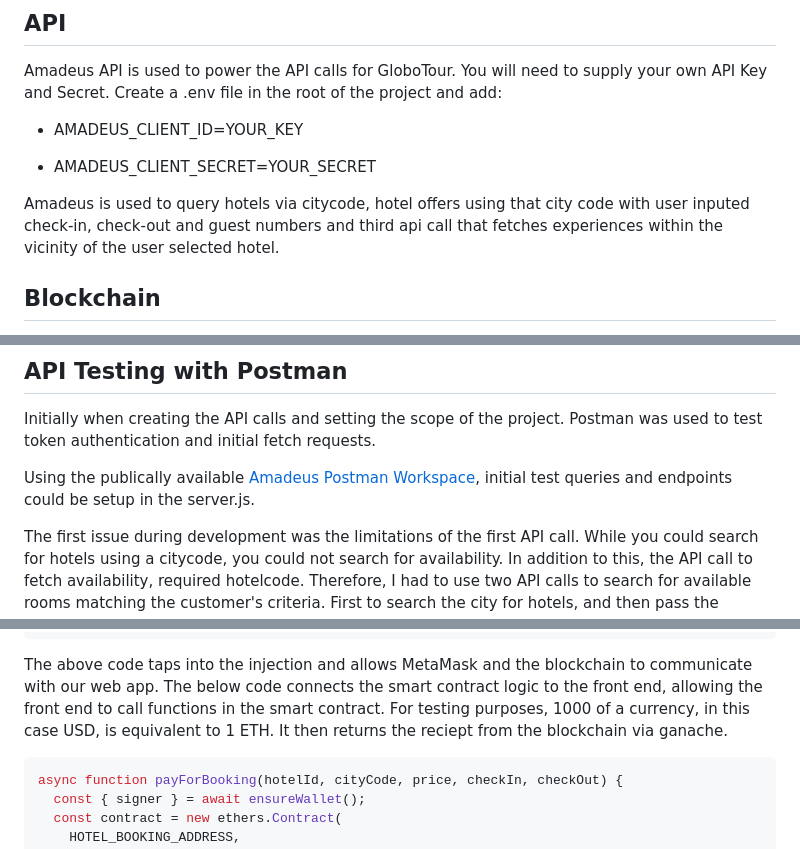
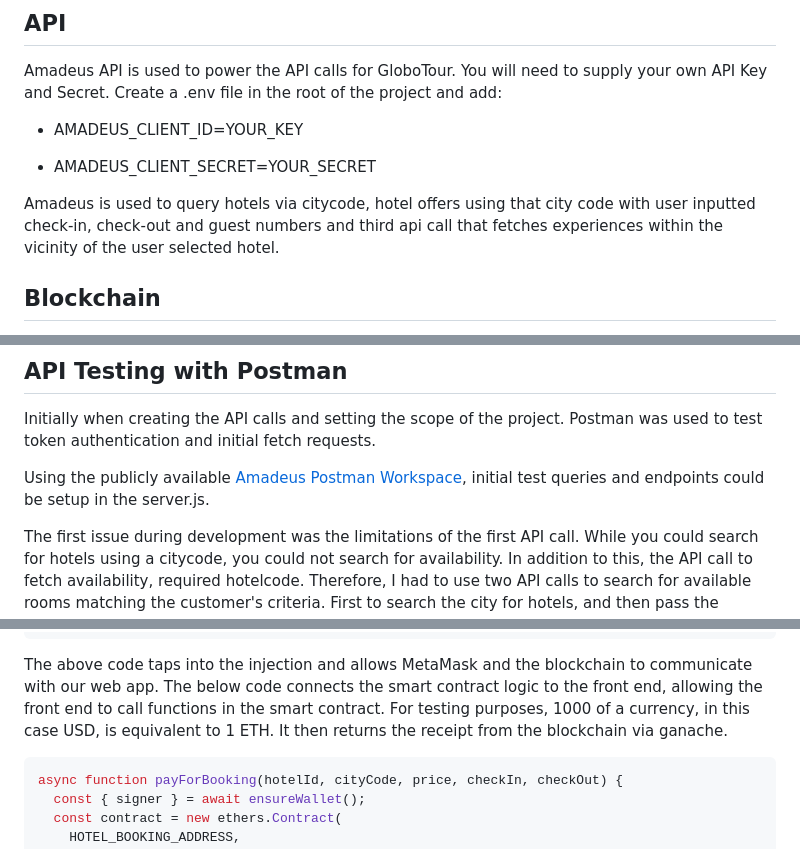
Before and after one commit to GeoDorn/dApps_Coursework, a Markdown page: README.md, 3 parts joined by grey strips. Rendered like a GitHub page.

````diff
--- a/README.md
+++ b/README.md
@@ -24,7 +26,7 @@ Amadeus API is used to power the API calls for GloboTour. You will need to suppl
 
 - AMADEUS_CLIENT_SECRET=YOUR_SECRET
 
-Amadeus is used to query hotels via citycode, hotel offers using that city code with user inputed check-in, check-out and guest numbers and third api call that fetches experiences within the vicinity of the user selected hotel.
+Amadeus is used to query hotels via citycode, hotel offers using that city code with user inputted check-in, check-out and guest numbers and third api call that fetches experiences within the vicinity of the user selected hotel.
 
 ## Blockchain
 
@@ -61,7 +63,7 @@ npm run devStart
 ## API Testing with Postman
 Initially when creating the API calls and setting the scope of the project. Postman was used to test token authentication and initial fetch requests.
 
-Using the publically available [Amadeus Postman Workspace](https://www.postman.com/amadeus4dev/amadeus-for-developers-s-public-workspace/collection/kquqijj/amadeus-for-developers), initial test queries and endpoints could be setup in the server.js.
+Using the publicly available [Amadeus Postman Workspace](https://www.postman.com/amadeus4dev/amadeus-for-developers-s-public-workspace/collection/kquqijj/amadeus-for-developers), initial test queries and endpoints could be setup in the server.js.
 
 The first issue during development was the limitations of the first API call. While you could search for hotels using a citycode, you could not search for availability. In addition to this, the API call to fetch availability, required hotelcode. Therefore, I had to use two API calls to search for available rooms matching the customer's criteria. First to search the city for hotels, and then pass the returning hotelcodes into the second API call to fetch offers from those hotels.
 
@@ -208,7 +210,7 @@ async function ensureWallet() {
 ```
 The above code taps into the injection and allows MetaMask and the blockchain to communicate with our web app.
 The below code connects the smart contract logic to the front end, allowing the front end to call functions in the smart contract. For testing purposes, 1000 of a currency, in this case USD, is equivalent to 1 ETH.
-It then returns the reciept from the blockchain via ganache.
+It then returns the receipt from the blockchain via ganache.
 
 ```javascript
 async function payForBooking(hotelId, cityCode, price, checkIn, checkOut) {
````
Also changed, not shown: other parts of README.md (+9 -7 lines), report/Homepage screenshot.png (added).
